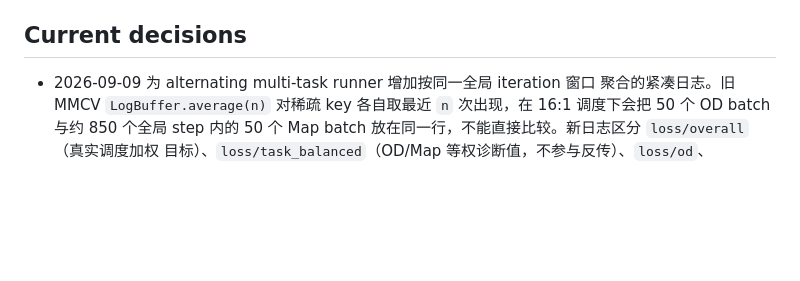
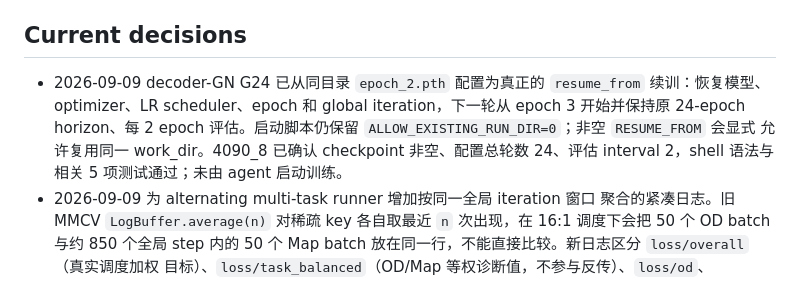
Before and after one commit to 12505011/agent-workspace, a Markdown page: tasks/maptr_shared_bev/experiments.md, the part around the change. Drawn GitHub-style; blank space fills up the shorter version.

Commit message:
docs: record decoder GN epoch 2 resume

```diff
--- a/tasks/maptr_shared_bev/experiments.md
+++ b/tasks/maptr_shared_bev/experiments.md
@@ -91,6 +91,12 @@ Map-only epoch 22 日志做六类重聚合，结果约为 0.5973；这只是统
 
 ## Current decisions
 
+- 2026-09-09 decoder-GN G24 已从同目录 `epoch_2.pth` 配置为真正的
+  `resume_from` 续训：恢复模型、optimizer、LR scheduler、epoch 和 global
+  iteration，下一轮从 epoch 3 开始并保持原 24-epoch horizon、每 2 epoch
+  评估。启动脚本仍保留 `ALLOW_EXISTING_RUN_DIR=0`；非空 `RESUME_FROM` 会显式
+  允许复用同一 work_dir。4090_8 已确认 checkpoint 非空、配置总轮数 24、评估
+  interval 2，shell 语法与相关 5 项测试通过；未由 agent 启动训练。
 - 2026-09-09 为 alternating multi-task runner 增加按同一全局 iteration 窗口
   聚合的紧凑日志。旧 MMCV `LogBuffer.average(n)` 对稀疏 key 各自取最近 `n`
   次出现，在 16:1 调度下会把 50 个 OD batch 与约 850 个全局 step 内的 50 个
```
